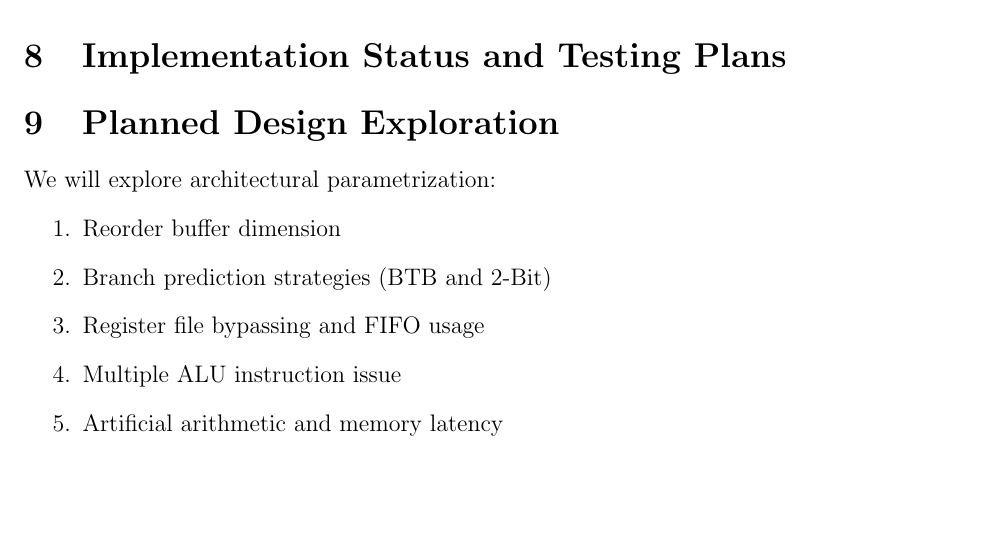
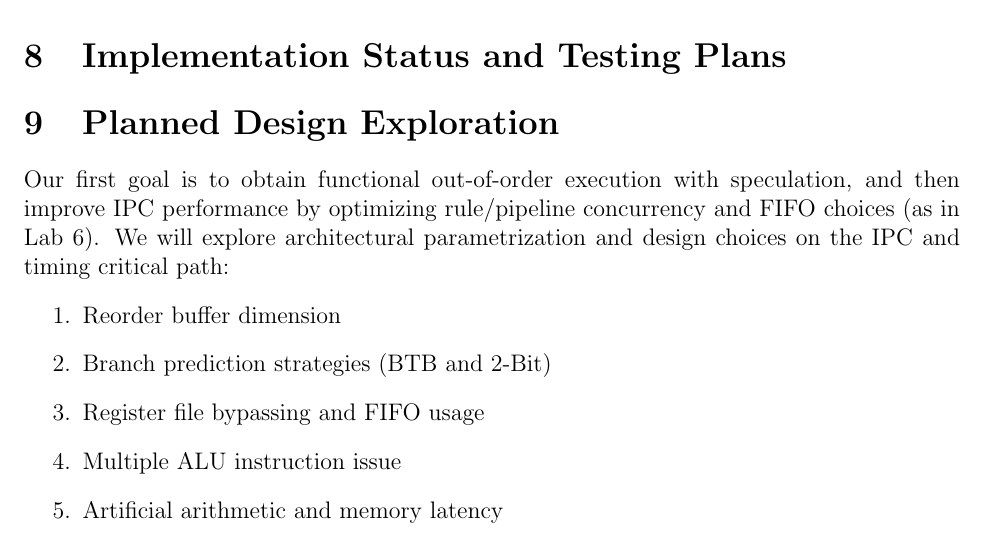
Before and after one commit to mookerji/finalproject_6375, a LaTeX document (docs/April_06/microarchitecture.tex): part of page 9 of 11, cut so that both start at the same text, the shorter picture padded with empty space. Compiled offline with pdfLaTeX.

Commit message:
added design exploration

```diff
--- a/docs/April_06/microarchitecture.tex
+++ b/docs/April_06/microarchitecture.tex
@@ -382,7 +382,7 @@ datatypes are described in greater detail in the next section.
 
     \section{Planned Design Exploration}
 
-    We will explore architectural parametrization:
+    Our first goal is to obtain functional out-of-order execution with speculation, and then improve IPC performance by optimizing rule/pipeline concurrency and FIFO choices (as in Lab 6). We will explore architectural parametrization and design choices on the IPC and timing critical path:
     \begin{enumerate}
         \item Reorder buffer dimension
         \item Branch prediction strategies (BTB and 2-Bit)
```
Also changed, not shown: docs/April_06/microarchitecture.pdf, 1 other file.
